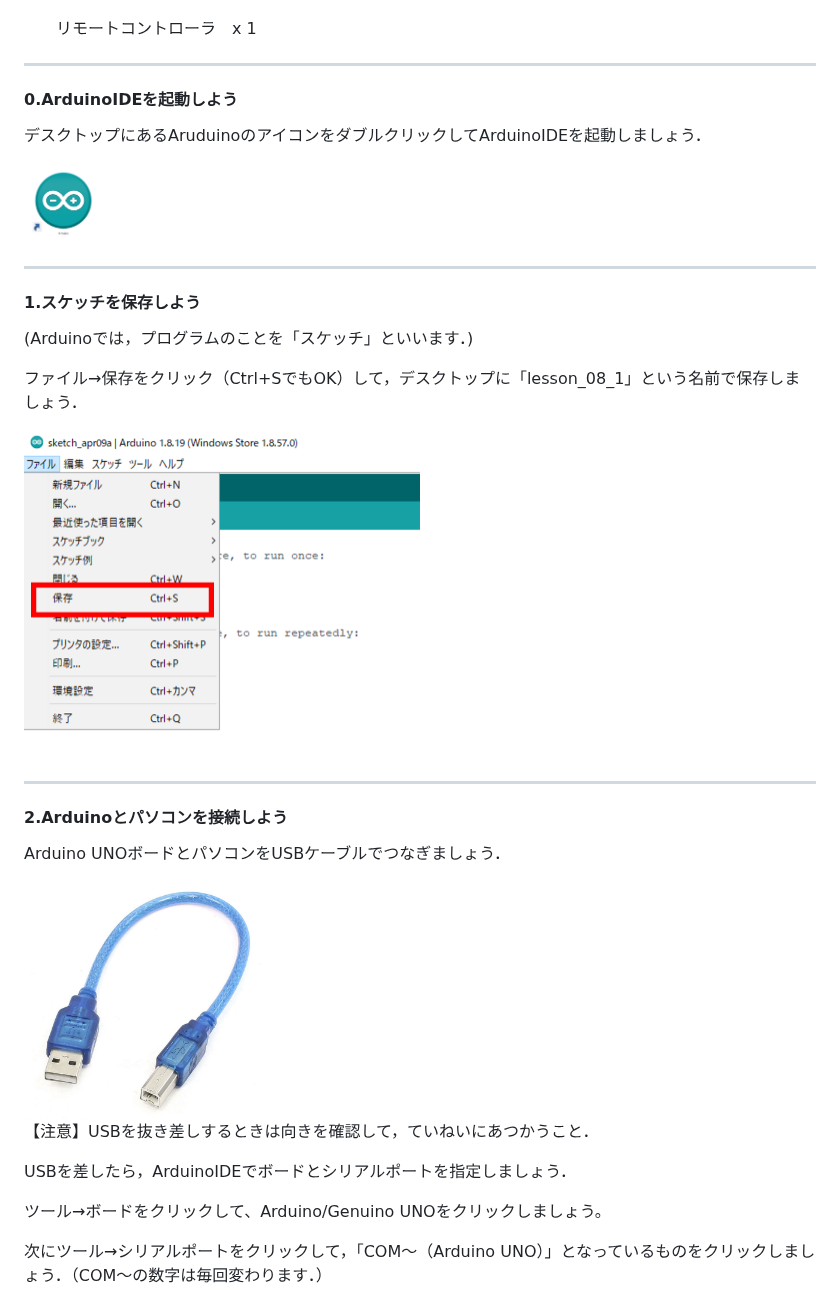
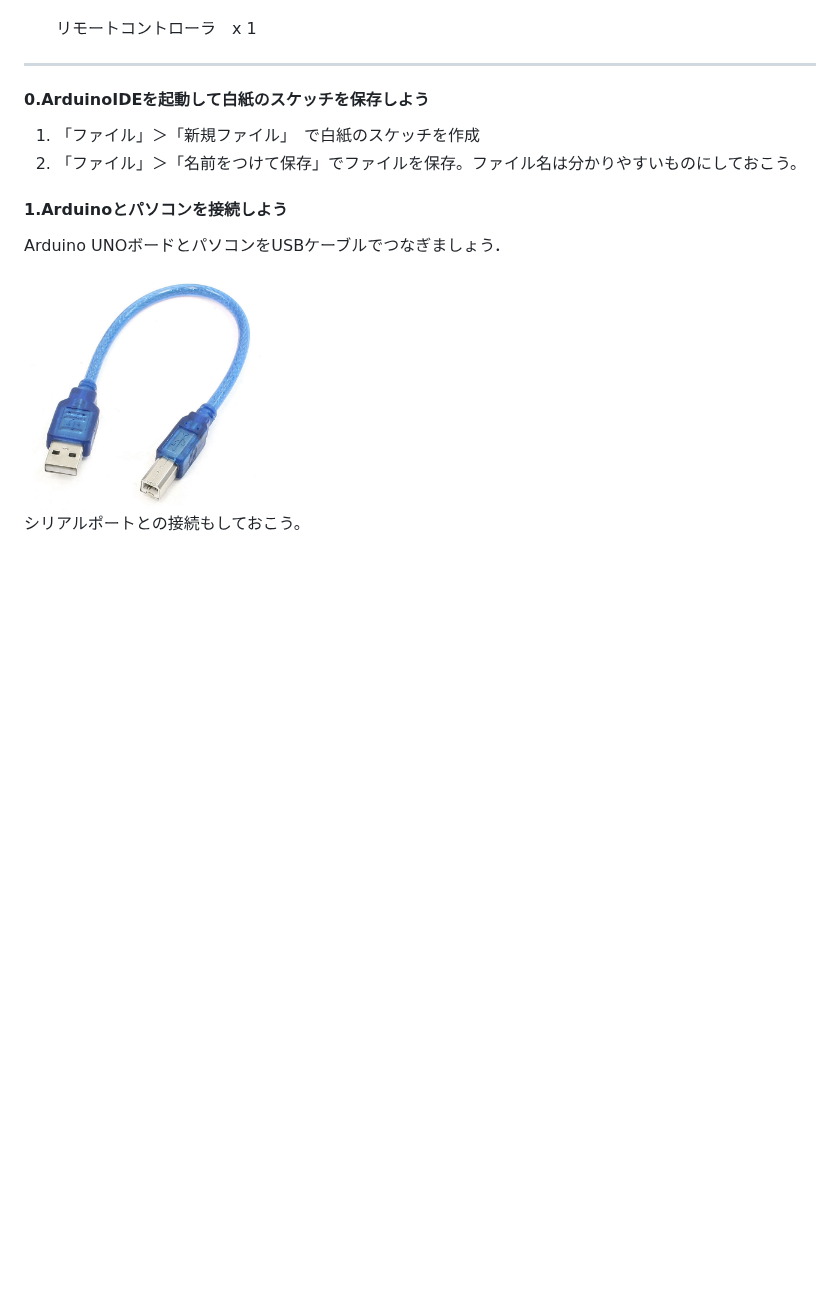
Before and after one commit to kobayashi-makoto2021/robobu, a Markdown page: Lesson_08/lesson8.md, the part around one of its changes. Rendered like a GitHub page; blank space fills up the shorter version.

```diff
--- a/Lesson_08/lesson8.md
+++ b/Lesson_08/lesson8.md
@@ -38,36 +38,18 @@
 
 ---
 
-#### 0.ArduinoIDEを起動しよう
+#### 0.ArduinoIDEを起動して白紙のスケッチを保存しよう
 
-デスクトップにあるAruduinoのアイコンをダブルクリックしてArduinoIDEを起動しましょう．
+1. 「ファイル」＞「新規ファイル」　で白紙のスケッチを作成
+2.  「ファイル」＞「名前をつけて保存」でファイルを保存。ファイル名は分かりやすいものにしておこう。
 
-<img src="image/ArduinoIDE_icon.png" width="10%">
-
----
-
-#### 1.スケッチを保存しよう
-
-(Arduinoでは，プログラムのことを「スケッチ」といいます．)
-
-ファイル→保存をクリック（Ctrl+SでもOK）して，デスクトップに「lesson_08_1」という名前で保存しましょう．
-
-<img src="image/ArduinoIDE_save.png" width="50%">
-
----
-#### 2.Arduinoとパソコンを接続しよう
+#### 1.Arduinoとパソコンを接続しよう
 
 Arduino UNOボードとパソコンをUSBケーブルでつなぎましょう．
 
 <img src="image/Arduino_USBcable.png" width="30%">
 
-【注意】USBを抜き差しするときは向きを確認して，ていねいにあつかうこと．
-
-USBを差したら，ArduinoIDEでボードとシリアルポートを指定しましょう．
-
-ツール→ボードをクリックして、Arduino/Genuino UNOをクリックしましょう。
-
-次にツール→シリアルポートをクリックして，「COM～（Arduino UNO）」となっているものをクリックしましょう．（COM～の数字は毎回変わります．）
+シリアルポートとの接続もしておこう。
 
 <img src="image/ArduinoIDE_port_setting.png" width="70%">
 
```
Also changed, not shown: other parts of Lesson_08/lesson8.md (+21 -13 lines), Lesson_08/image/serialmoniter1.png, Lesson_08/image/serialmoniter2.png, Lesson_08/image/serialmoniter3.png, 3 other files.
